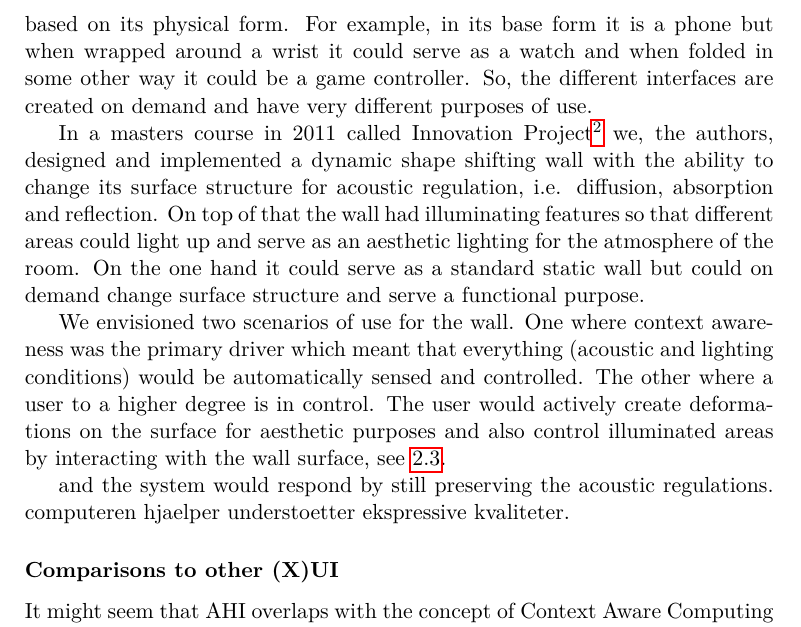
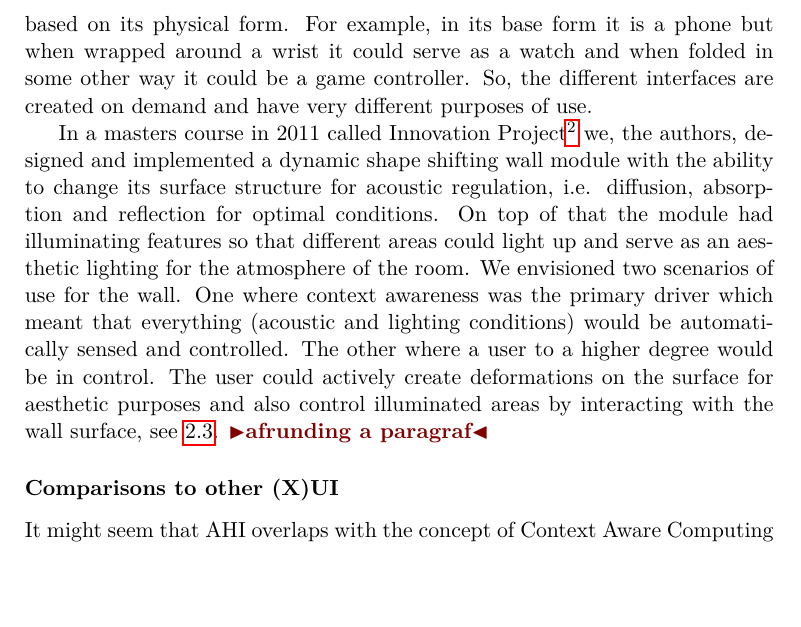
Before and after one commit to stefanbugge/thesis, a LaTeX thesis (thesis.tex, which reads domain.tex): part of page 13 of 54, cut so that both start at the same text, the shorter picture padded with empty space. Compiled offline with pdfLaTeX.

Commit message:
ad hoc chapter update

```diff
--- a/domain.tex
+++ b/domain.tex
@@ -115,18 +115,12 @@ ShapePhone is generic shape changing product which changes it behaviour based on
 For example, in its base form it is a phone but when wrapped around a wrist it could serve as a watch and when folded in some other way it could be a game controller.
 So, the different interfaces are created on demand and have very different purposes of use.
 
-In a masters course in 2011 called Innovation Project\footnote{https://services.brics.dk/java/courseadmin/INNOPRO} we, the authors, designed and implemented a dynamic shape shifting wall with the ability to change its surface structure for acoustic regulation, i.e. diffusion, absorption and reflection.
-On top of that the wall had illuminating features so that different areas could light up and serve as an aesthetic lighting for the atmosphere of the room.
-On the one hand it could serve as a standard static wall but could on demand change surface structure and serve a functional purpose.
-
+In a masters course in 2011 called Innovation Project\footnote{https://services.brics.dk/java/courseadmin/INNOPRO} we, the authors, designed and implemented a dynamic shape shifting wall module with the ability to change its surface structure for acoustic regulation, i.e. diffusion, absorption and reflection for optimal conditions.
+On top of that the module had illuminating features so that different areas could light up and serve as an aesthetic lighting for the atmosphere of the room.
 We envisioned two scenarios of use for the wall.
 One where context awareness was the primary driver which meant that everything (acoustic and lighting conditions) would be automatically sensed and controlled.
-The other where a user to a higher degree is in control.
-The user would actively create deformations on the surface for aesthetic purposes and also control illuminated areas by interacting with the wall surface, see \ref{fig:ch:adhoc:beomotion}.
-
-and the system would respond by still preserving the acoustic regulations.
-computeren hjaelper understoetter
-ekspressive kvaliteter.
+The other where a user to a higher degree would be in control.
+The user could actively create deformations on the surface for aesthetic purposes and also control illuminated areas by interacting with the wall surface, see \ref{fig:ch:adhoc:beomotion}. \todo{afrunding a paragraf}
 
 \begin{figure}
 	\centering
```
Also changed, not shown: domain.tex (2 more changed lines).
